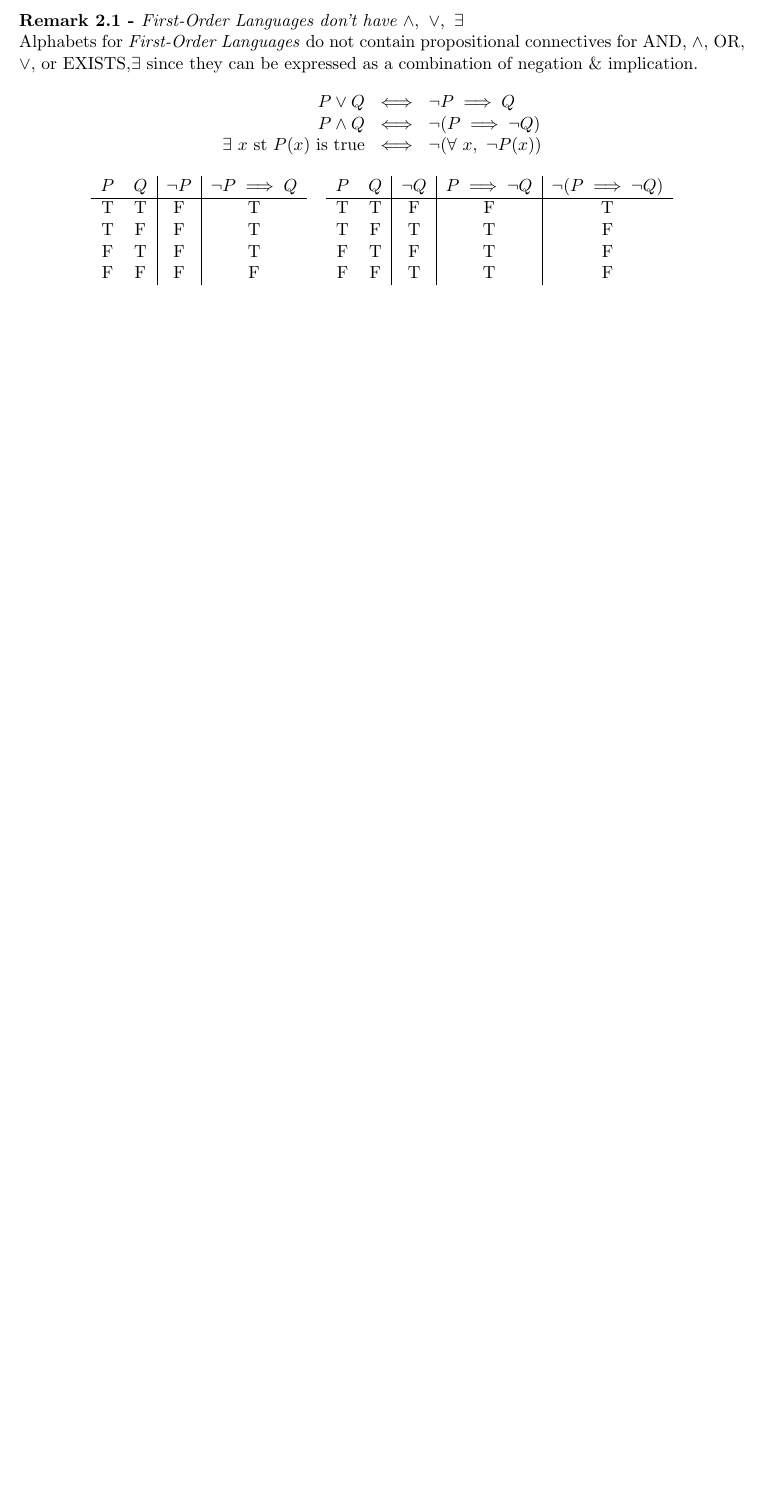
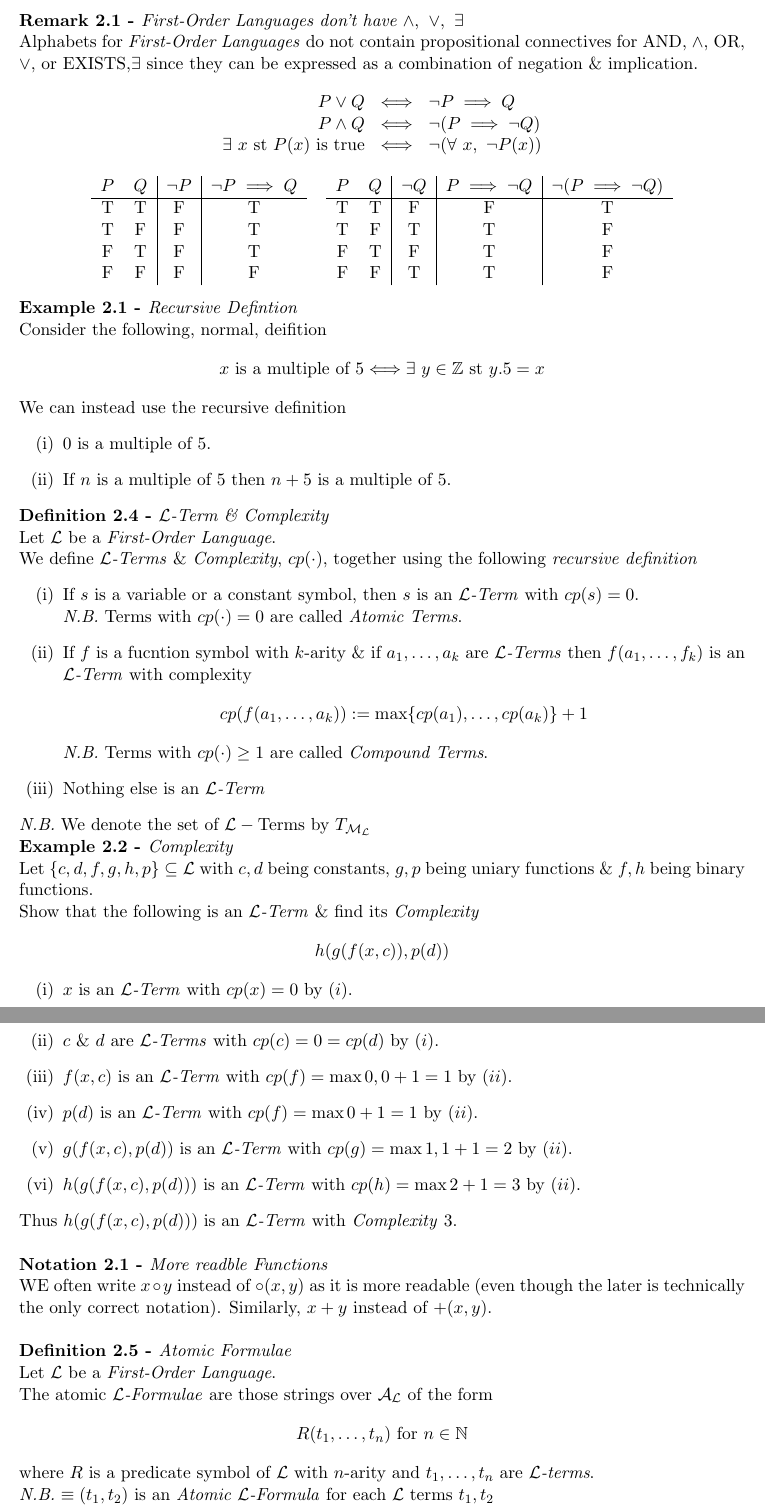
Before and after one commit to dajhutchinson/Logic, a LaTeX document (Notes/src/NotesLOG.tex): part of page 4 of 4 before the commit and two parts of pages 4 and 5 of 5 after it, the two joined at a grey line, cut so that both start at the same text, the shorter picture padded with empty space. Compiled offline with pdfLaTeX.

Commit message:
Lecture 3

```diff
--- a/Notes/src/NotesLOG.tex
+++ b/Notes/src/NotesLOG.tex
@@ -213,4 +214,50 @@ F&F&T&T&F
 \end{tabular}\\
 \end{center}
 
+\example{Recursive Defintion}
+Consider the following, normal, deifition
+$$x\text{ is a multiple of }5\Longleftrightarrow\exists\ y\in\mathbb{Z}\ \text{st}\ y.5=x$$
+We can instead use the recursive definition
+\begin{enumerate}
+	\item $0$ is a multiple of $5$.
+	\item If $n$ is a multiple of 5 then $n+5$ is a multiple of 5.
+\end{enumerate}
+
+\definition{$\lang$-Term \& Complexity}
+Let $\lang$ be a \textit{First-Order Language}.\\
+We define \textit{$\lang$-Terms} \& \textit{Complexity}, $cp(\cdot)$, together using the following \textit{recursive definition}
+\begin{enumerate}
+	\item If $s$ is a variable or a constant symbol, then $s$ is an \textit{$\lang$-Term} with $cp(s)=0$.\\
+	\nb Terms with $cp(\cdot)=0$ are called \textit{Atomic Terms}.
+	\item If $f$ is a fucntion symbol with $k$-arity \& if $a_1,\dots,a_k$ are \textit{$\lang$-Terms} then $f(a_1,\dots,f_k)$ is an \textit{$\lang$-Term} with complexity
+	$$cp(f(a_1,\dots,a_k)):=\max\{cp(a_1),\dots,cp(a_k)\}+1$$
+	\nb Terms with $cp(\cdot)\geq1$ are called \textit{Compound Terms}.
+	\item Nothing else is an \textit{$\lang$-Term}
+\end{enumerate}
+\nb We denote the set of $\lang-\text{Terms}$ by $T_\mathcal{M_L}$
+
+\example{Complexity}
+Let $\{c,d,f,g,h,p\}\subseteq\lang$ with $c,d$ being constants, $g,p$ being uniary functions \& $f,h$ being binary functions.\\
+Show that the following is an $\lang$\textit{-Term} \& find its \textit{Complexity}
+$$h(g(f(x,c)),p(d))$$
+\begin{enumerate}
+	\item $x$ is an $\lang$\textit{-Term} with $cp(x)=0$ by $(i)$.
+	\item $c\ \&\ d$ are $\lang$\textit{-Terms} with $cp(c)=0=cp(d)$ by $(i)$.
+	\item $f(x,c)$ is an $\lang$\textit{-Term} with $cp(f)=\max{0,0}+1=1$ by $(ii)$.
+	\item $p(d)$ is an $\lang$\textit{-Term} with $cp(f)=\max{0}+1=1$ by $(ii)$.
+	\item $g(f(x,c),p(d))$ is an $\lang$\textit{-Term} with $cp(g)=\max{1,1}+1=2$ by $(ii)$.
+	\item $h(g(f(x,c),p(d)))$ is an $\lang$\textit{-Term} with $cp(h)=\max{2}+1=3$ by $(ii)$.
+\end{enumerate}
+Thus $h(g(f(x,c),p(d)))$ is an $\lang$\textit{-Term} with \textit{Complexity} 3.\\
+
+\notation{More readble Functions}
+WE often write $x\circ y$ instead of $\circ(x,y)$ as it is more readable (even though the later is technically the only correct notation). Similarly, $x+y$ instead of $+(x,y)$.\\
+
+\definition{Atomic Formulae}
+Let $\lang$ be a \textit{First-Order Language}.\\
+The atomic $\lang$\textit{-Formulae} are those strings over $\mathcal{A_L}$ of the form
+$$R(t_1,\dots,t_n)\text{ for }n\in\nats$$
+where $R$ is a predicate symbol of $\lang$ with $n$-arity and $t_1,\dots,t_n$ are $\lang$\textit{-terms}.\\
+\nb $\equiv(t_1,t_2)$ is an \textit{Atomic $\lang$-Formula} for each $\lang$ terms $t_1,t_2$
+
 \end{document}
```
Also changed, not shown: Notes/NotesLOG.pdf, Notes/src/NotesLOG.tex (5 more changed lines).
